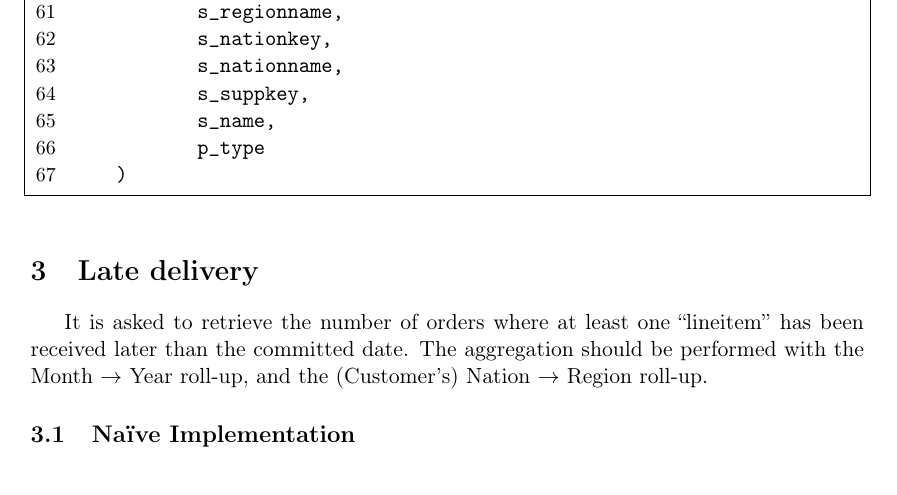
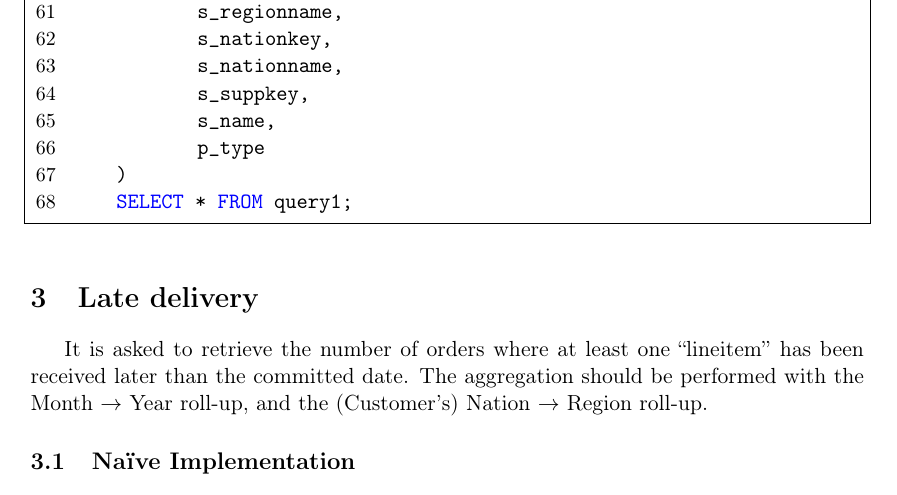
Before and after one commit to Cristian-Curaba/TPCHBenchmark, a LaTeX document (relation/main.tex, which reads relation/content/01_query1.tex): part of page 4 of 8, cut so that both start at the same text. Compiled offline with pdfLaTeX.

Commit message:
corrected query 1 and 2 latex

```diff
--- a/relation/content/01_query1.tex
+++ b/relation/content/01_query1.tex
@@ -75,4 +75,5 @@
 			s_name,
 			p_type
 	)
+	SELECT * FROM query1;
 \end{lstlisting}
```
Also changed, not shown: relation/content/02_query2.tex (indentation only).
